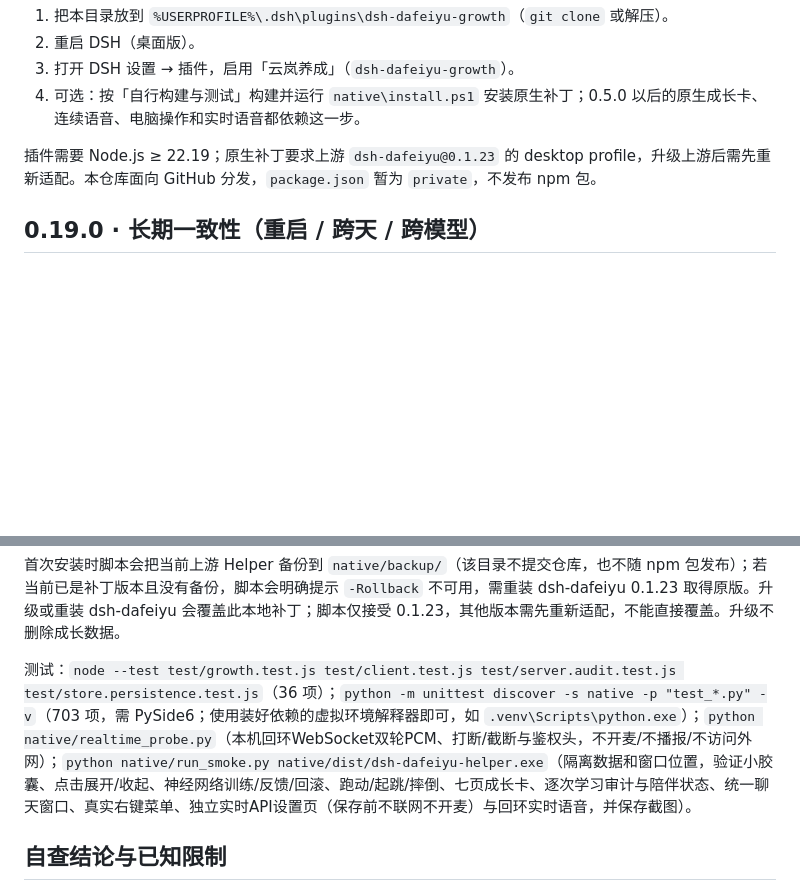
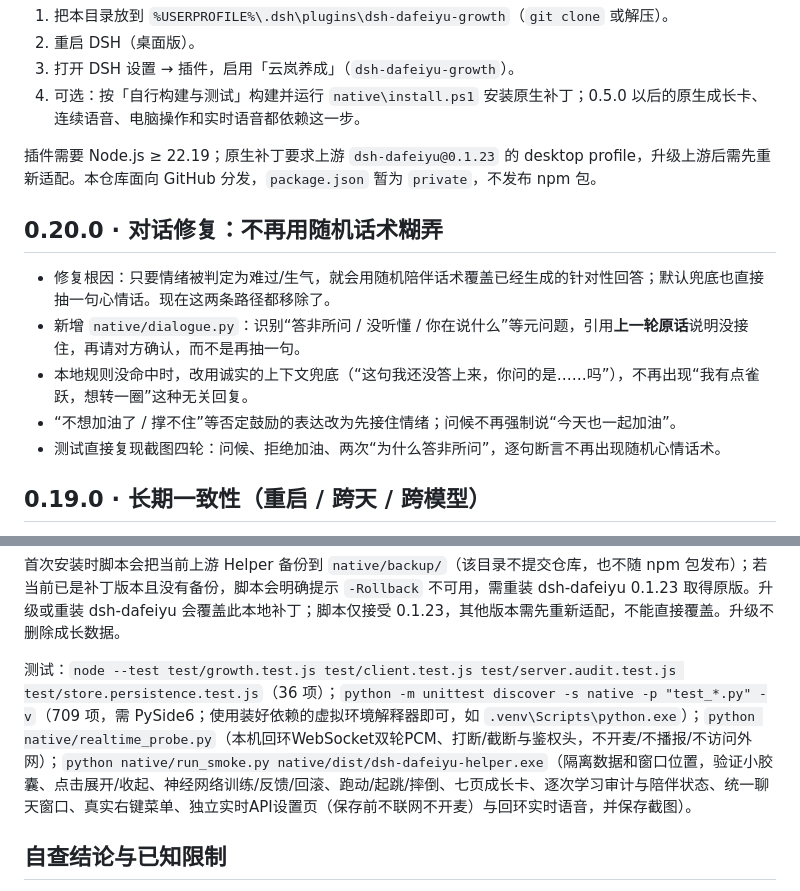
Before and after one commit to shjsxx/dsh-dafeiyu-growth, a Markdown page: README.md, 2 parts joined by grey strips. GitHub-like rendering; blank space fills up the shorter version.

```diff
--- a/README.md
+++ b/README.md
@@ -26,6 +26,14 @@
 4. 可选：按「自行构建与测试」构建并运行 `native\install.ps1` 安装原生补丁；0.5.0 以后的原生成长卡、连续语音、电脑操作和实时语音都依赖这一步。
 
 插件需要 Node.js ≥ 22.19；原生补丁要求上游 `dsh-dafeiyu@0.1.23` 的 desktop profile，升级上游后需先重新适配。本仓库面向 GitHub 分发，`package.json` 暂为 `private`，不发布 npm 包。
+
+## 0.20.0 · 对话修复：不再用随机话术糊弄
+
+- 修复根因：只要情绪被判定为难过/生气，就会用随机陪伴话术覆盖已经生成的针对性回答；默认兜底也直接抽一句心情话。现在这两条路径都移除了。
+- 新增 `native/dialogue.py`：识别“答非所问 / 没听懂 / 你在说什么”等元问题，引用**上一轮原话**说明没接住，再请对方确认，而不是再抽一句。
+- 本地规则没命中时，改用诚实的上下文兜底（“这句我还没答上来，你问的是……吗”），不再出现“我有点雀跃，想转一圈”这种无关回复。
+- “不想加油了 / 撑不住”等否定鼓励的表达改为先接住情绪；问候不再强制说“今天也一起加油”。
+- 测试直接复现截图四轮：问候、拒绝加油、两次“为什么答非所问”，逐句断言不再出现随机心情话术。
 
 ## 0.19.0 · 长期一致性（重启 / 跨天 / 跨模型）
 
@@ -376,7 +384,7 @@ node tools/growth.mjs path
 
 首次安装时脚本会把当前上游 Helper 备份到 `native/backup/`（该目录不提交仓库，也不随 npm 包发布）；若当前已是补丁版本且没有备份，脚本会明确提示 `-Rollback` 不可用，需重装 dsh-dafeiyu 0.1.23 取得原版。升级或重装 dsh-dafeiyu 会覆盖此本地补丁；脚本仅接受 0.1.23，其他版本需先重新适配，不能直接覆盖。升级不删除成长数据。
 
-测试：`node --test test/growth.test.js test/client.test.js test/server.audit.test.js test/store.persistence.test.js`（36 项）；`python -m unittest discover -s native -p "test_*.py" -v`（703 项，需 PySide6；使用装好依赖的虚拟环境解释器即可，如 `.venv\Scripts\python.exe`）；`python native/realtime_probe.py`（本机回环WebSocket双轮PCM、打断/截断与鉴权头，不开麦/不播报/不访问外网）；`python native/run_smoke.py native/dist/dsh-dafeiyu-helper.exe`（隔离数据和窗口位置，验证小胶囊、点击展开/收起、神经网络训练/反馈/回滚、跑动/起跳/摔倒、七页成长卡、逐次学习审计与陪伴状态、统一聊天窗口、真实右键菜单、独立实时API设置页（保存前不联网不开麦）与回环实时语音，并保存截图）。
+测试：`node --test test/growth.test.js test/client.test.js test/server.audit.test.js test/store.persistence.test.js`（36 项）；`python -m unittest discover -s native -p "test_*.py" -v`（709 项，需 PySide6；使用装好依赖的虚拟环境解释器即可，如 `.venv\Scripts\python.exe`）；`python native/realtime_probe.py`（本机回环WebSocket双轮PCM、打断/截断与鉴权头，不开麦/不播报/不访问外网）；`python native/run_smoke.py native/dist/dsh-dafeiyu-helper.exe`（隔离数据和窗口位置，验证小胶囊、点击展开/收起、神经网络训练/反馈/回滚、跑动/起跳/摔倒、七页成长卡、逐次学习审计与陪伴状态、统一聊天窗口、真实右键菜单、独立实时API设置页（保存前不联网不开麦）与回环实时语音，并保存截图）。
 
 ## 自查结论与已知限制
 
```
Also changed, not shown: CONTRIBUTING.md (+1 -1 lines), docs/growth-engines.md (+8 -0 lines), docs/screenshots/dialogue-fix.png (added), 7 other files.
